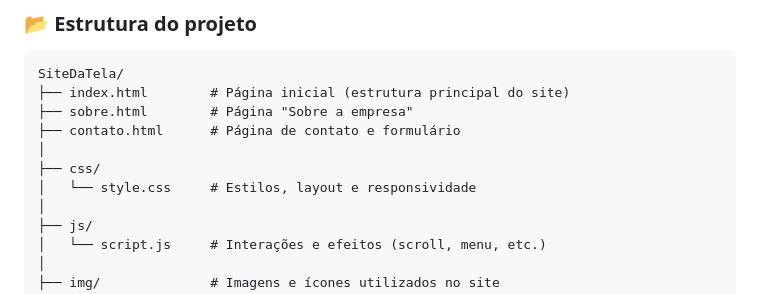
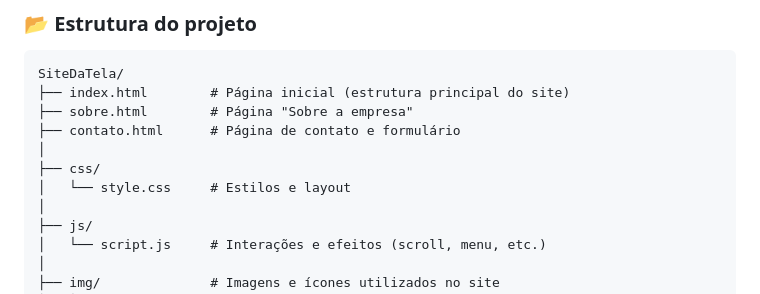
Before and after one commit to codedbydaph/Projeto-Integrador, a Markdown page: README.md, the part around the change. Drawn GitHub-style.

```diff
--- a/README.md
+++ b/README.md
@@ -77,7 +77,7 @@ SiteDaTela/
 ├── contato.html      # Página de contato e formulário
 │
 ├── css/
-│   └── style.css     # Estilos, layout e responsividade
+│   └── style.css     # Estilos e layout
 │
 ├── js/
 │   └── script.js     # Interações e efeitos (scroll, menu, etc.)
```
